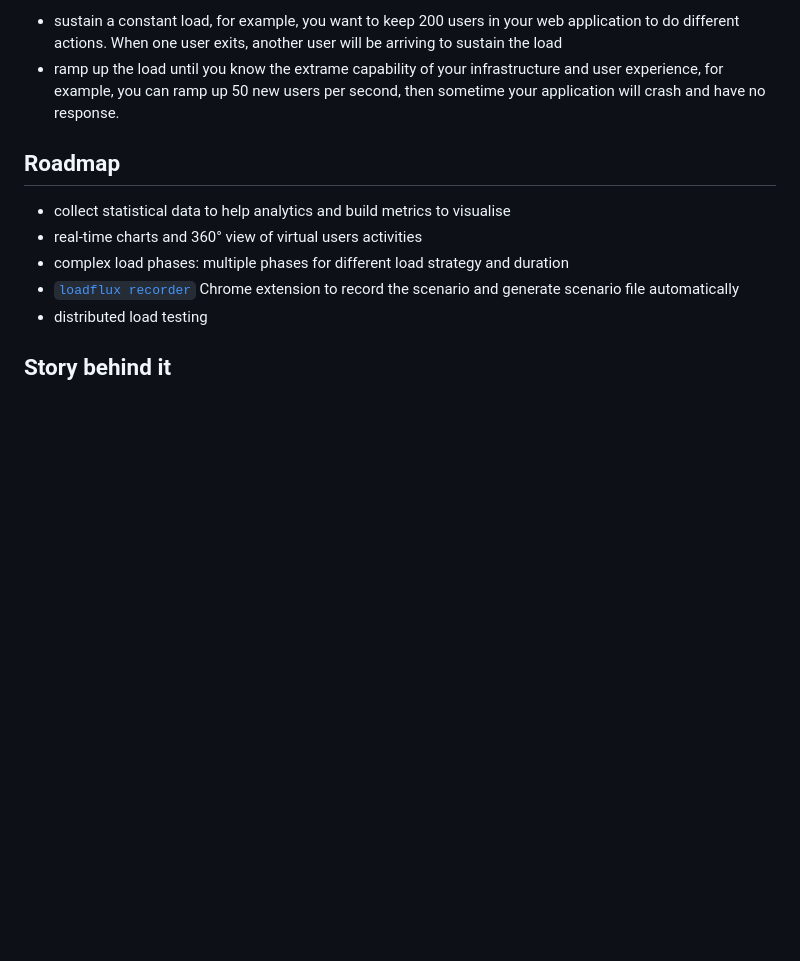
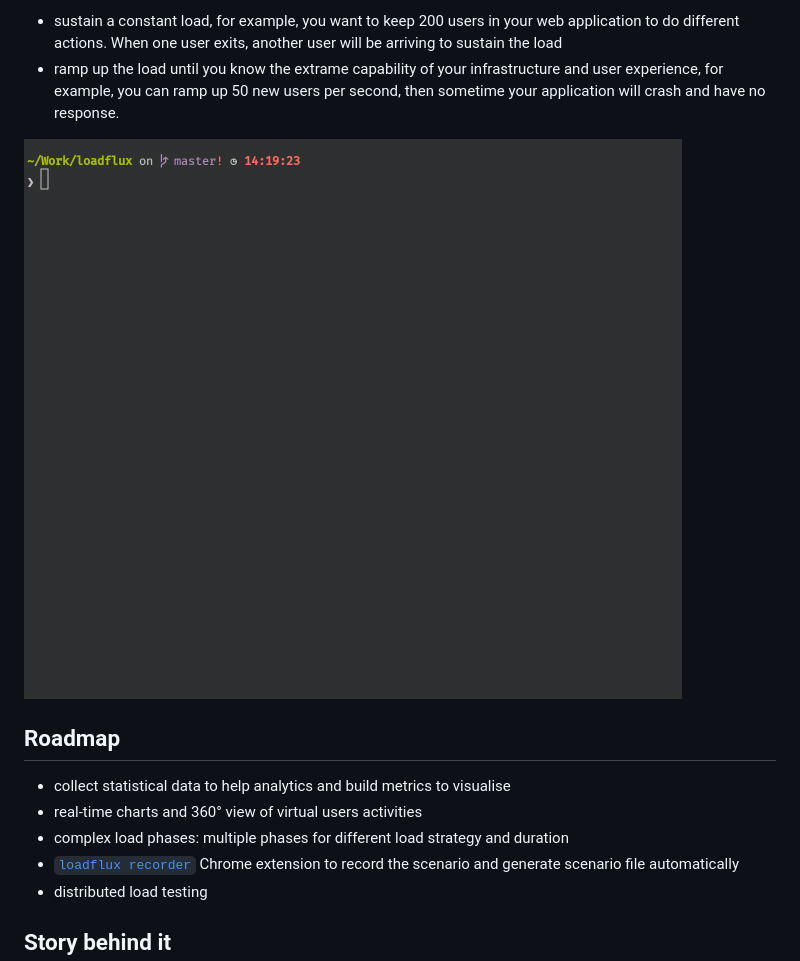
Before and after one commit to chaoyangnz/loadrush, a Markdown page: README.md, the part around the change. Rendered like a GitHub page; pictures changed too: screencast.gif (added); blank space fills up the shorter version.

```diff
--- a/README.md
+++ b/README.md
@@ -12,6 +12,7 @@ When one user exits, another user will be arriving to sustain the load
 - ramp up the load until you know the extrame capability of your infrastructure and user experience, for example,
 you can ramp up 50 new users per second, then sometime your application will crash and have no response.
 
+![](screencast.gif)
 ## Roadmap
 
 - collect statistical data to help analytics and build metrics to visualise
```
Also changed, not shown: 1 other file.
